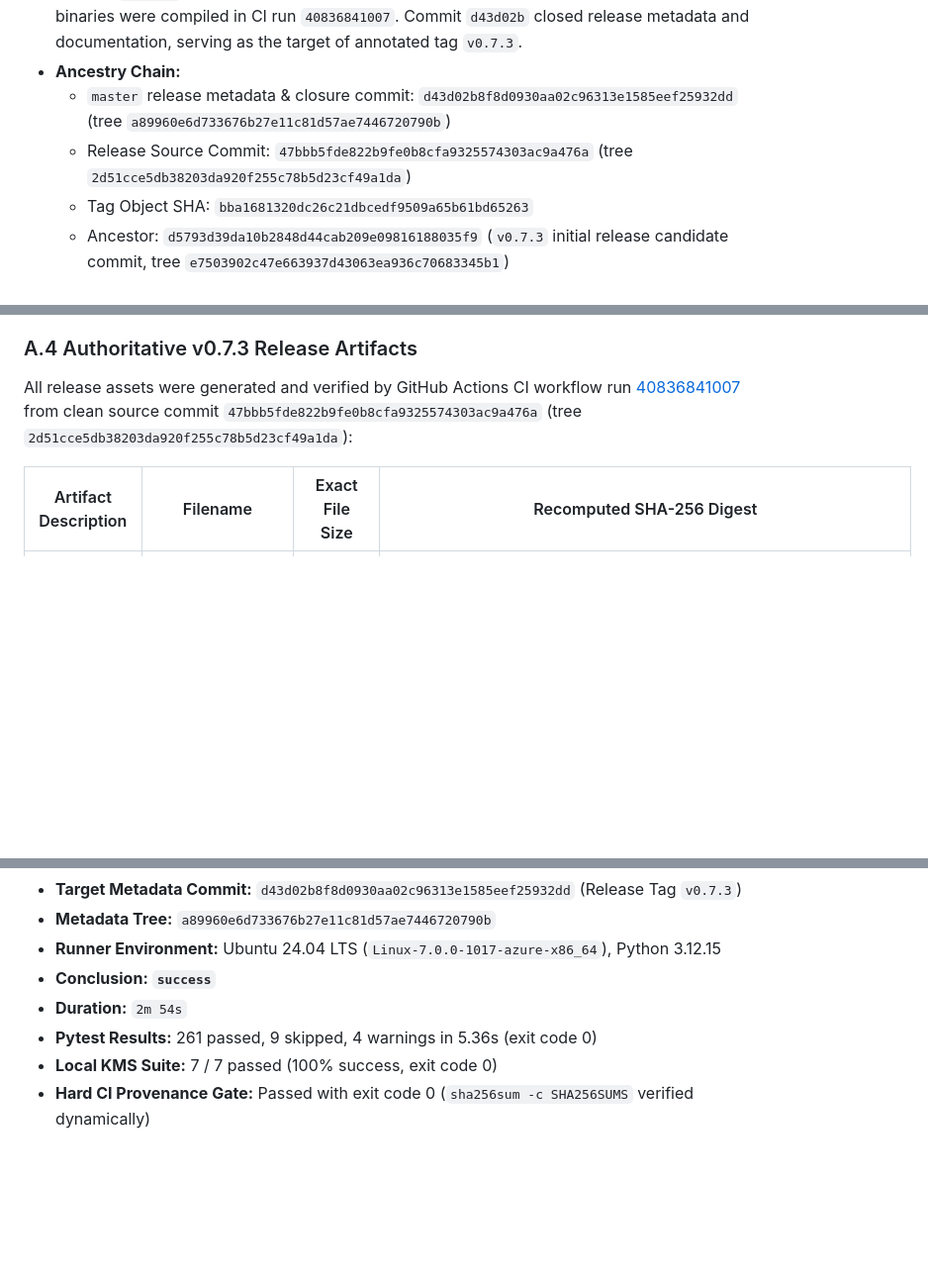
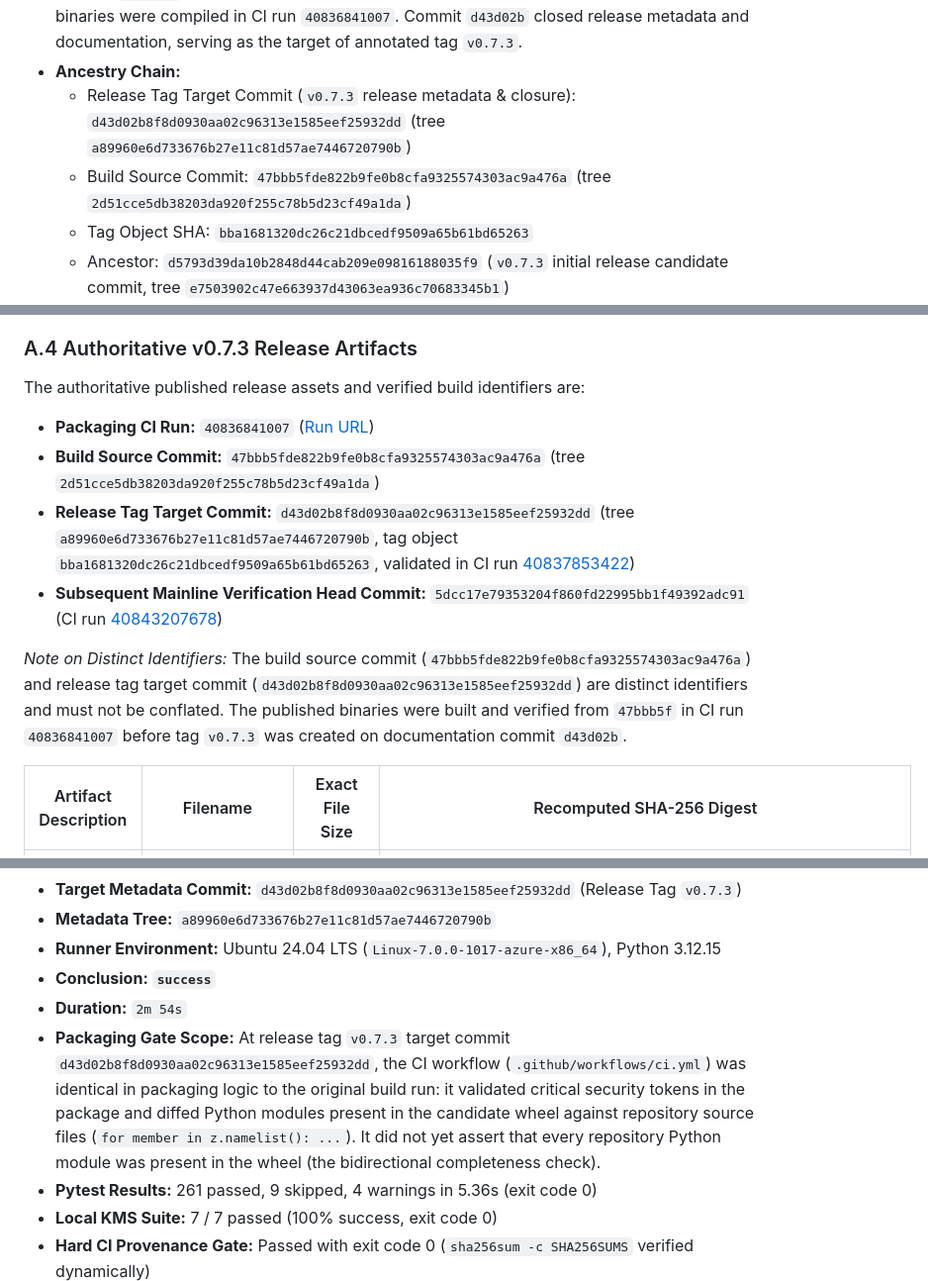
Before and after one commit to csharikrishna/TorchShield, a Markdown page: FINAL_CLOSURE_VERIFICATION_REPORT.md, 3 parts joined by grey strips. Shown at 99% size. Rendered like a GitHub page; blank space fills up the shorter version.

Commit message:
docs(audit): clarify packaging gate scope at tag v0.7.3 and add release immutability capability boundary

```diff
--- a/FINAL_CLOSURE_VERIFICATION_REPORT.md
+++ b/FINAL_CLOSURE_VERIFICATION_REPORT.md
@@ -41,8 +41,8 @@ All 22 identified security, concurrency, provenance, and CI defects (TS-FIND-01
   - **Mainline Verification Head Commit:** `5dcc17e79353204f860fd22995bb1f49392adc91`
 - **Identifier Distinction:** The package build source commit (`47bbb5fde822b9fe0b8cfa9325574303ac9a476a`) and the release tag target commit (`d43d02b8f8d0930aa02c96313e1585eef25932dd`) are distinct identifiers and must not be conflated. Commit `47bbb5f` represents the clean code revision where the published wheel and sdist binaries were compiled in CI run `40836841007`. Commit `d43d02b` closed release metadata and documentation, serving as the target of annotated tag `v0.7.3`.
 - **Ancestry Chain:**
-  - `master` release metadata & closure commit: `d43d02b8f8d0930aa02c96313e1585eef25932dd` (tree `a89960e6d733676b27e11c81d57ae7446720790b`)
-  - Release Source Commit: `47bbb5fde822b9fe0b8cfa9325574303ac9a476a` (tree `2d51cce5db38203da920f255c78b5d23cf49a1da`)
+  - Release Tag Target Commit (`v0.7.3` release metadata & closure): `d43d02b8f8d0930aa02c96313e1585eef25932dd` (tree `a89960e6d733676b27e11c81d57ae7446720790b`)
+  - Build Source Commit: `47bbb5fde822b9fe0b8cfa9325574303ac9a476a` (tree `2d51cce5db38203da920f255c78b5d23cf49a1da`)
   - Tag Object SHA: `bba1681320dc26c21dbcedf9509a65b61bd65263`
   - Ancestor: `d5793d39da10b2848d44cab209e09816188035f9` (`v0.7.3` initial release candidate commit, tree `e7503902c47e663937d43063ea936c70683345b1`)
   - Ancestor: `edc26670ff86b336bada4a05c19d122afa75ea61` (`v0.7.2` final verified hardening, tree `fe3e23c27e2a5396322c41d21d1e66c25579488c`)
@@ -96,7 +96,13 @@ To permanently prevent artifact divergence, `.github/workflows/ci.yml` has been
 8. **Direct Workflow Asset Publication:** The release assets for `v0.7.3` are downloaded directly from the GitHub Actions CI run artifacts, guaranteeing that the published assets are the exact files verified by the CI gate.
 
 ### A.4 Authoritative v0.7.3 Release Artifacts
-All release assets were generated and verified by GitHub Actions CI workflow run [40836841007](https://github.com/csharikrishna/TorchShield/actions/runs/40836841007) from clean source commit `47bbb5fde822b9fe0b8cfa9325574303ac9a476a` (tree `2d51cce5db38203da920f255c78b5d23cf49a1da`):
+The authoritative published release assets and verified build identifiers are:
+- **Packaging CI Run:** `40836841007` ([Run URL](https://github.com/csharikrishna/TorchShield/actions/runs/40836841007))
+- **Build Source Commit:** `47bbb5fde822b9fe0b8cfa9325574303ac9a476a` (tree `2d51cce5db38203da920f255c78b5d23cf49a1da`)
+- **Release Tag Target Commit:** `d43d02b8f8d0930aa02c96313e1585eef25932dd` (tree `a89960e6d733676b27e11c81d57ae7446720790b`, tag object `bba1681320dc26c21dbcedf9509a65b61bd65263`, validated in CI run [40837853422](https://github.com/csharikrishna/TorchShield/actions/runs/40837853422))
+- **Subsequent Mainline Verification Head Commit:** `5dcc17e79353204f860fd22995bb1f49392adc91` (CI run [40843207678](https://github.com/csharikrishna/TorchShield/actions/runs/40843207678))
+
+*Note on Distinct Identifiers:* The build source commit (`47bbb5fde822b9fe0b8cfa9325574303ac9a476a`) and release tag target commit (`d43d02b8f8d0930aa02c96313e1585eef25932dd`) are distinct identifiers and must not be conflated. The published binaries were built and verified from `47bbb5f` in CI run `40836841007` before tag `v0.7.3` was created on documentation commit `d43d02b`.
 
 | Artifact Description | Filename | Exact File Size | Recomputed SHA-256 Digest |
 |---|---|:---:|---|
@@ -240,6 +246,7 @@ The repository test suite executes across two distinct environments with differe
 - **Runner Environment:** Ubuntu 24.04 LTS (`Linux-7.0.0-1017-azure-x86_64`), Python 3.12.15
 - **Conclusion:** **`success`**
 - **Duration:** `2m 54s`
+- **Packaging Gate Scope:** At release tag `v0.7.3` target commit `d43d02b8f8d0930aa02c96313e1585eef25932dd`, the CI workflow (`.github/workflows/ci.yml`) was identical in packaging logic to the original build run: it validated critical security tokens in the package and diffed Python modules present in the candidate wheel against repository source files (`for member in z.namelist(): ...`). It did not yet assert that every repository Python module was present in the wheel (the bidirectional completeness check).
 - **Pytest Results:** 261 passed, 9 skipped, 4 warnings in 5.36s (exit code 0)
 - **Local KMS Suite:** 7 / 7 passed (100% success, exit code 0)
 - **Hard CI Provenance Gate:** Passed with exit code 0 (`sha256sum -c SHA256SUMS` verified dynamically)
```
Also changed, not shown: other parts of FINAL_CLOSURE_VERIFICATION_REPORT.md (+1 -0 lines), RELEASE_NOTES_v0.7.3.md (+1 -1 lines).
